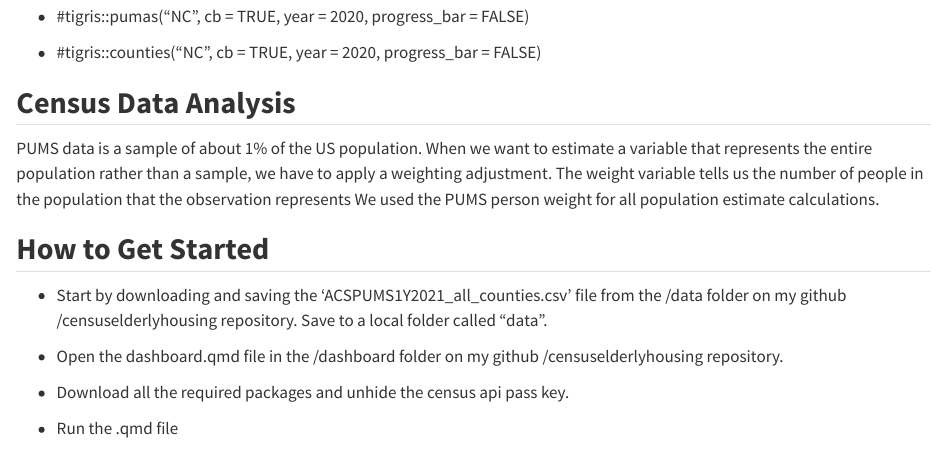
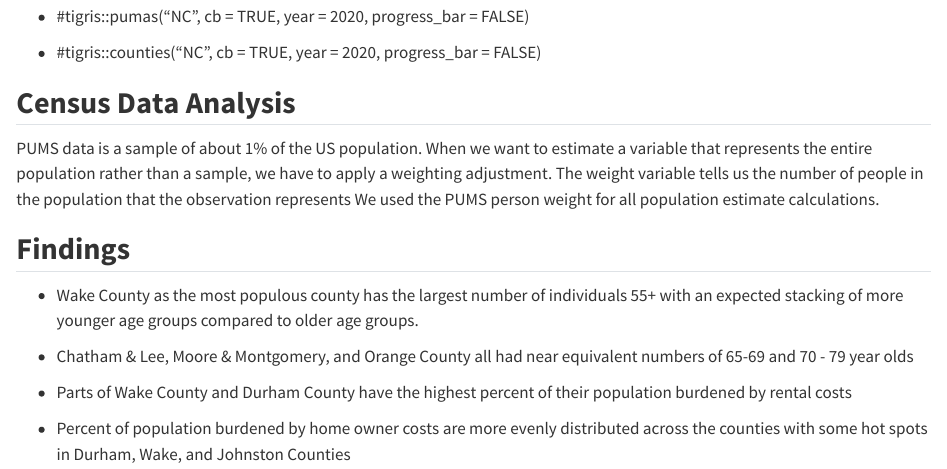
Before and after one commit to staffordnm/censuselderlyhousing, a Quarto document (README.qmd): the page in a window 1100 px wide, from 1320 px down. Rendered offline with R 4.5, knitr and Pandoc in place of Quarto, with nearby package versions; drawn as R Markdown's standard HTML page in place of the format the file asks for.

Commit message:
read me edits

```diff
--- a/README.qmd
+++ b/README.qmd
@@ -57,12 +57,12 @@ Data was pulled from two sources: 1. American Community Survey (ACS) 1-Year 2021
 
 PUMS data is a sample of about 1% of the US population. When we want to estimate a variable that represents the entire population rather than a sample, we have to apply a weighting adjustment. The weight variable tells us the number of people in the population that the observation represents We used the PUMS person weight for all population estimate calculations.
 
-## **How to Get Started**
+## **Findings**
 
--   Start by downloading and saving the 'ACSPUMS1Y2021_all_counties.csv' file from the /data folder on my github /censuselderlyhousing repository. Save to a local folder called "data".
+-   Wake County as the most populous county has the largest number of individuals 55+ with an expected stacking of more younger age groups compared to older age groups.
 
--   Open the dashboard.qmd file in the /dashboard folder on my github /censuselderlyhousing repository.
+-   Chatham & Lee, Moore & Montgomery, and Orange County all had near equivalent numbers of 65-69 and 70 - 79 year olds
 
--   Download all the required packages and unhide the census api pass key.
+-   Parts of Wake County and Durham County have the highest percent of their population burdened by rental costs
 
--   Run the .qmd file
+-   Percent of population burdened by home owner costs are more evenly distributed across the counties with some hot spots in Durham, Wake, and Johnston Counties
```
Also changed, not shown: 1 other file.
